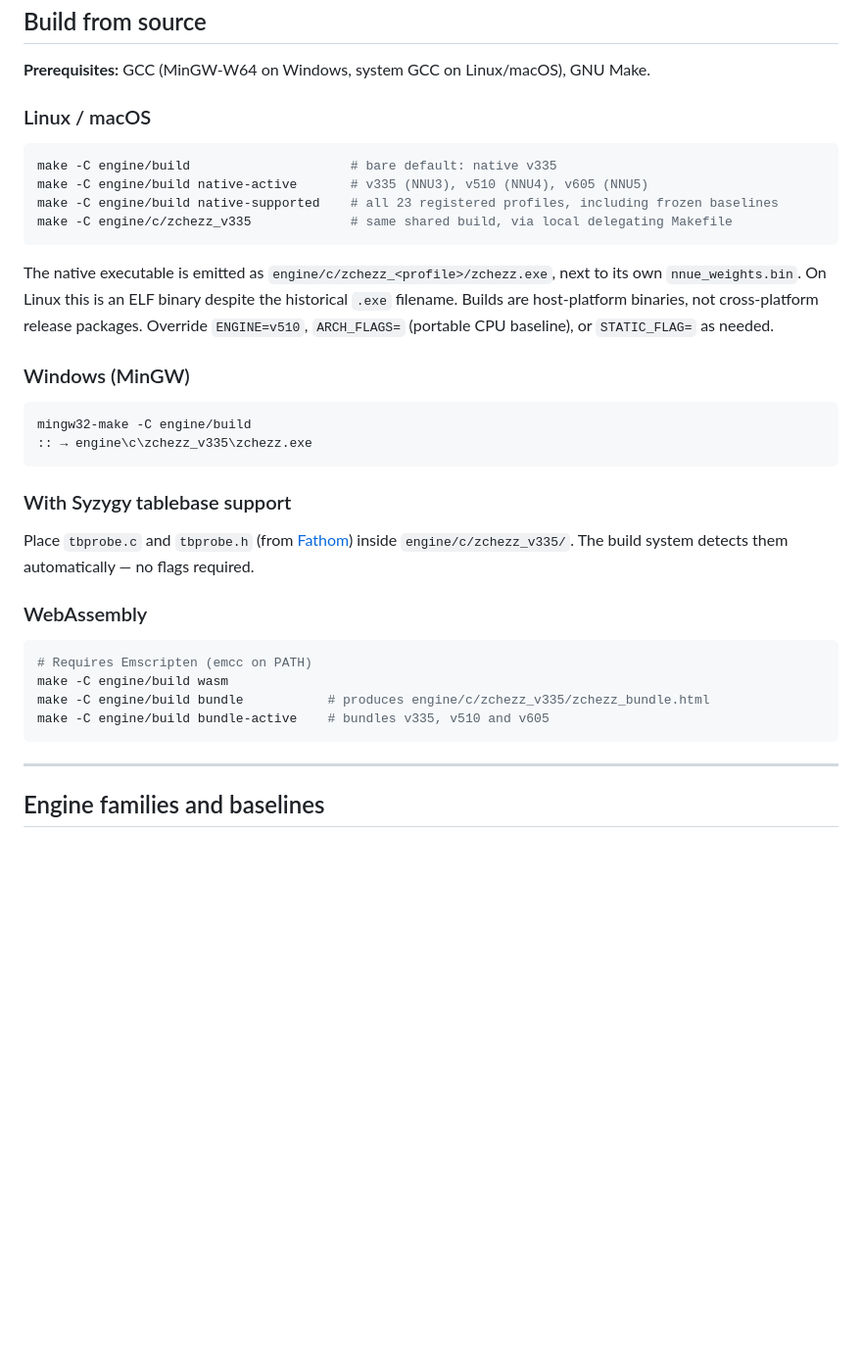
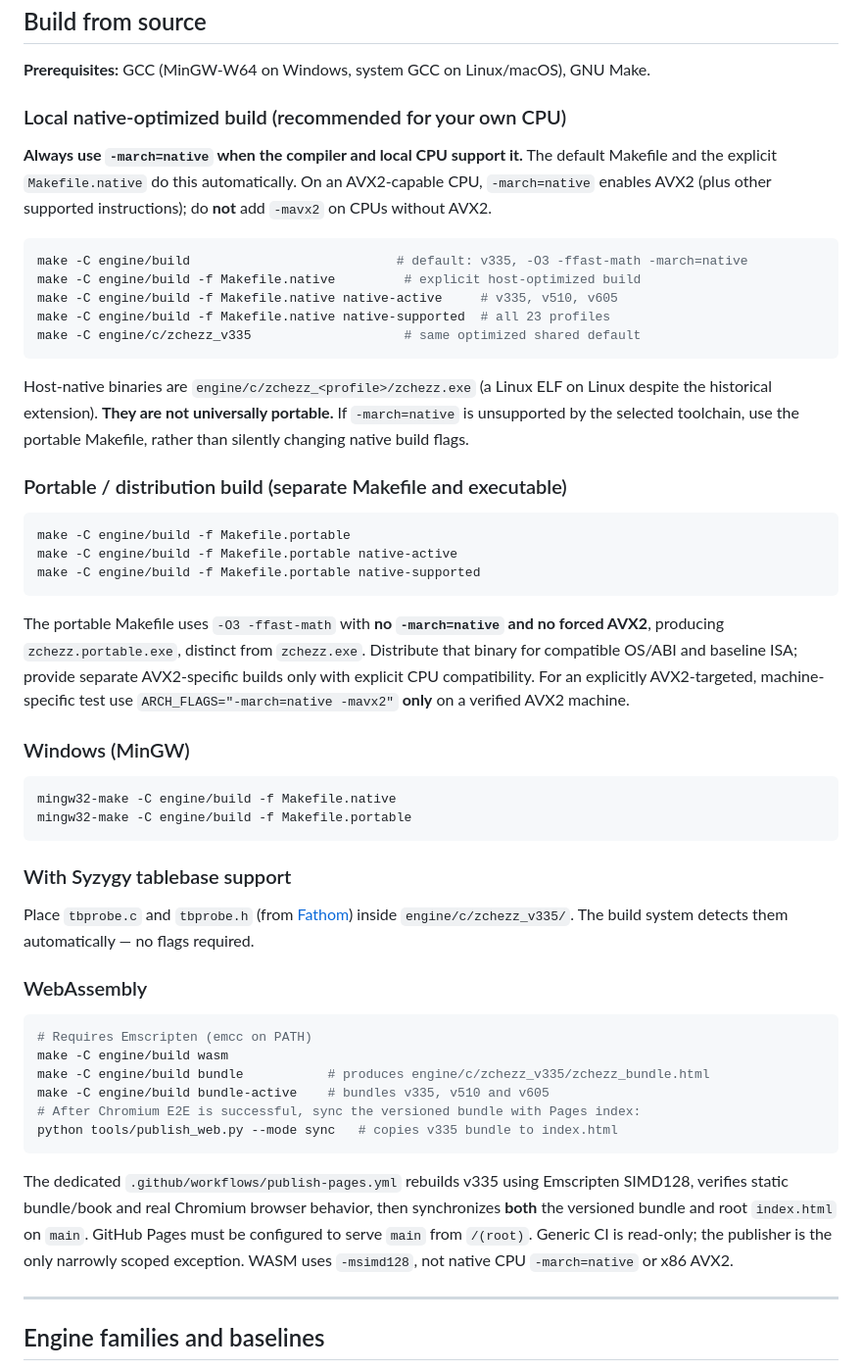
Before and after one commit to gitzambrano/zchezz, a Markdown page: Readme.md, the part around the change. Shown at 98% size. Rendered like a GitHub page; blank space fills up the shorter version.

Commit message:
Document host-native optimization and automated v335 Pages release workflow

````diff
--- a/Readme.md
+++ b/Readme.md
@@ -133,25 +133,46 @@ Contempt         = 0
 
 **Prerequisites:** GCC (MinGW-W64 on Windows, system GCC on Linux/macOS), GNU Make.
 
-### Linux / macOS
+### Local native-optimized build (recommended for your own CPU)
+
+**Always use `-march=native` when the compiler and local CPU support it.** The
+default Makefile and the explicit `Makefile.native` do this automatically.
+On an AVX2-capable CPU, `-march=native` enables AVX2 (plus other supported
+instructions); do **not** add `-mavx2` on CPUs without AVX2.
 
 ```bash
-make -C engine/build                     # bare default: native v335
-make -C engine/build native-active       # v335 (NNU3), v510 (NNU4), v605 (NNU5)
-make -C engine/build native-supported    # all 23 registered profiles, including frozen baselines
-make -C engine/c/zchezz_v335             # same shared build, via local delegating Makefile
+make -C engine/build                           # default: v335, -O3 -ffast-math -march=native
+make -C engine/build -f Makefile.native         # explicit host-optimized build
+make -C engine/build -f Makefile.native native-active     # v335, v510, v605
+make -C engine/build -f Makefile.native native-supported  # all 23 profiles
+make -C engine/c/zchezz_v335                    # same optimized shared default
 ```
 
-The native executable is emitted as `engine/c/zchezz_<profile>/zchezz.exe`, next
-to its own `nnue_weights.bin`. On Linux this is an ELF binary despite the historical
-`.exe` filename. Builds are host-platform binaries, not cross-platform release packages.
-Override `ENGINE=v510`, `ARCH_FLAGS=` (portable CPU baseline), or `STATIC_FLAG=` as needed.
+Host-native binaries are `engine/c/zchezz_<profile>/zchezz.exe` (a Linux ELF
+on Linux despite the historical extension). **They are not universally portable.**
+If `-march=native` is unsupported by the selected toolchain, use the portable
+Makefile, rather than silently changing native build flags.
+
+### Portable / distribution build (separate Makefile and executable)
+
+```bash
+make -C engine/build -f Makefile.portable
+make -C engine/build -f Makefile.portable native-active
+make -C engine/build -f Makefile.portable native-supported
+```
+
+The portable Makefile uses `-O3 -ffast-math` with **no `-march=native` and
+no forced AVX2**, producing `zchezz.portable.exe`, distinct from `zchezz.exe`.
+Distribute that binary for compatible OS/ABI and baseline ISA; provide separate
+AVX2-specific builds only with explicit CPU compatibility. For an explicitly
+AVX2-targeted, machine-specific test use
+`ARCH_FLAGS="-march=native -mavx2"` **only** on a verified AVX2 machine.
 
 ### Windows (MinGW)
 
 ```bat
-mingw32-make -C engine/build
-:: → engine\c\zchezz_v335\zchezz.exe
+mingw32-make -C engine/build -f Makefile.native
+mingw32-make -C engine/build -f Makefile.portable
 ```
 
 ### With Syzygy tablebase support
@@ -165,7 +186,16 @@ Place `tbprobe.c` and `tbprobe.h` (from [Fathom](https://github.com/jdart1/Fatho
 make -C engine/build wasm
 make -C engine/build bundle           # produces engine/c/zchezz_v335/zchezz_bundle.html
 make -C engine/build bundle-active    # bundles v335, v510 and v605
+# After Chromium E2E is successful, sync the versioned bundle with Pages index:
+python tools/publish_web.py --mode sync   # copies v335 bundle to index.html
 ```
+
+The dedicated `.github/workflows/publish-pages.yml` rebuilds v335 using
+Emscripten SIMD128, verifies static bundle/book and real Chromium browser
+behavior, then synchronizes **both** the versioned bundle and root `index.html`
+on `main`. GitHub Pages must be configured to serve `main` from `/(root)`.
+Generic CI is read-only; the publisher is the only narrowly scoped exception.
+WASM uses `-msimd128`, not native CPU `-march=native` or x86 AVX2.
 
 ---
 
````
